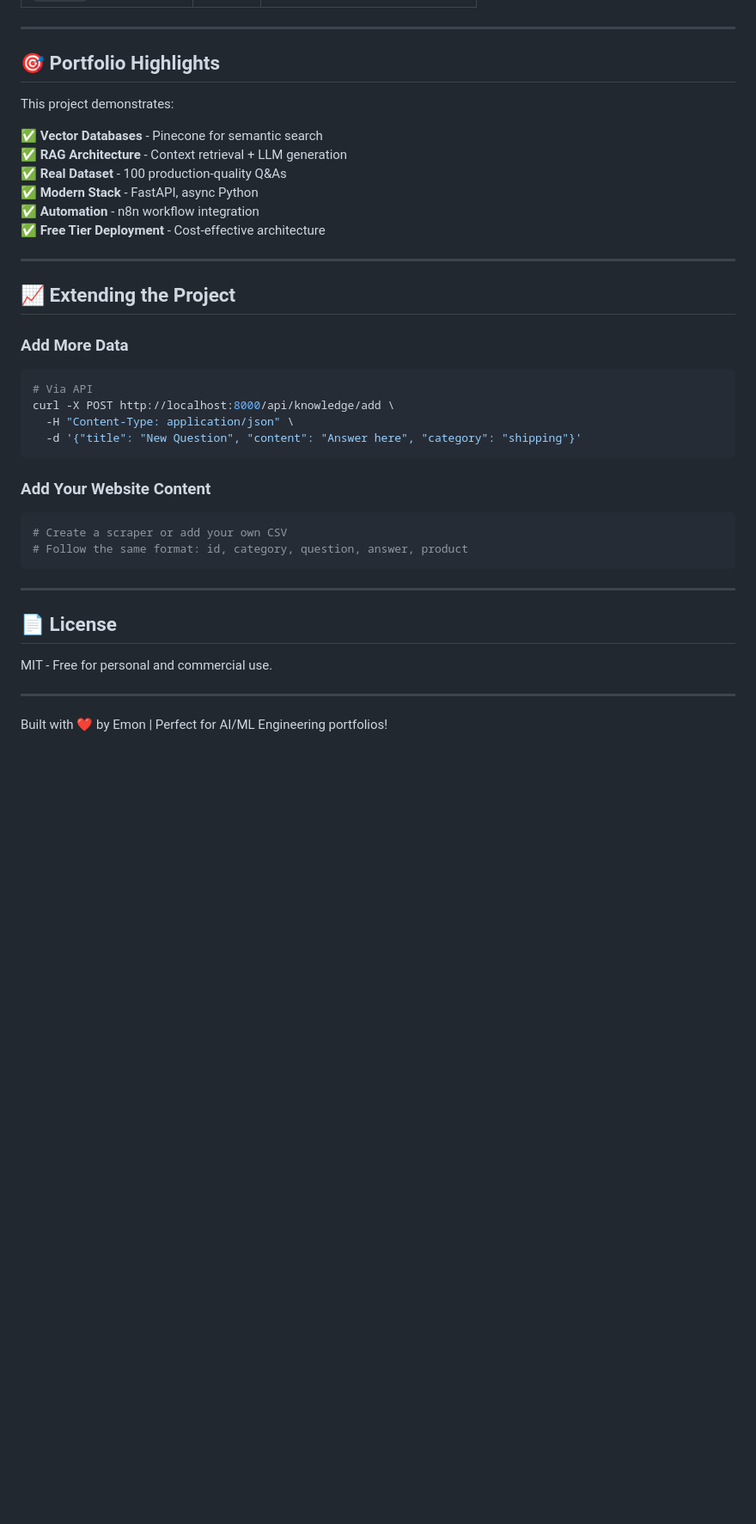
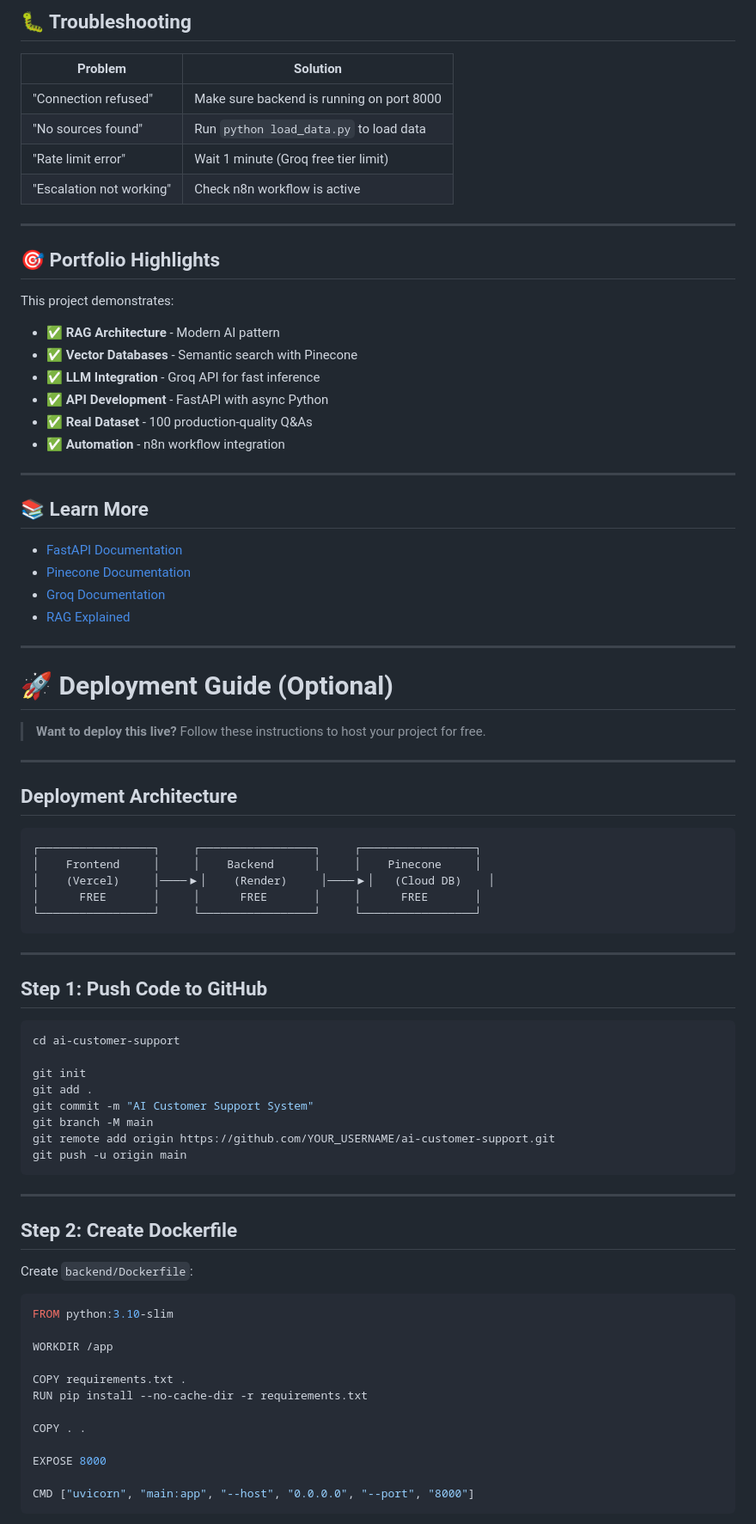
Before and after one commit to EmonKarmaker/ai-support-system, a Markdown page: README.md, the part around one of its changes. Shown at 86% size. GitHub-like rendering; blank space fills up the shorter version.

````diff
--- a/README.md
+++ b/README.md
@@ -231,3 +334,11 @@ ai-support-system-v2/
+## 🐛 Troubleshooting
+
+| Problem | Solution |
+|---------|----------|
+| "Connection refused" | Make sure backend is running on port 8000 |
+| "No sources found" | Run `python load_data.py` to load data |
+| "Rate limit error" | Wait 1 minute (Groq free tier limit) |
+| "Escalation not working" | Check n8n workflow is active |
 
 ---
 
@@ -235,37 +346,73 @@ ai-support-system-v2/
 
 This project demonstrates:
 
-✅ **Vector Databases** - Pinecone for semantic search
-✅ **RAG Architecture** - Context retrieval + LLM generation
-✅ **Real Dataset** - 100 production-quality Q&As
-✅ **Modern Stack** - FastAPI, async Python
-✅ **Automation** - n8n workflow integration
-✅ **Free Tier Deployment** - Cost-effective architecture
+- ✅ **RAG Architecture** - Modern AI pattern
+- ✅ **Vector Databases** - Semantic search with Pinecone
+- ✅ **LLM Integration** - Groq API for fast inference
+- ✅ **API Development** - FastAPI with async Python
+- ✅ **Real Dataset** - 100 production-quality Q&As
+- ✅ **Automation** - n8n workflow integration
 
 ---
 
-## 📈 Extending the Project
+## 📚 Learn More
 
-### Add More Data
-```python
-# Via API
-curl -X POST http://localhost:8000/api/knowledge/add \
-  -H "Content-Type: application/json" \
-  -d '{"title": "New Question", "content": "Answer here", "category": "shipping"}'
+- [FastAPI Documentation](https://fastapi.tiangolo.com/)
+- [Pinecone Documentation](https://docs.pinecone.io/)
+- [Groq Documentation](https://console.groq.com/docs)
+- [RAG Explained](https://www.pinecone.io/learn/retrieval-augmented-generation/)
+
+---
+
+# 🚀 Deployment Guide (Optional)
+
+> **Want to deploy this live?** Follow these instructions to host your project for free.
+
+---
+
+## Deployment Architecture
+
 ```
-
-### Add Your Website Content
-```python
-# Create a scraper or add your own CSV
-# Follow the same format: id, category, question, answer, product
+┌─────────────────┐     ┌─────────────────┐     ┌─────────────────┐
+│    Frontend     │     │    Backend      │     │    Pinecone     │
+│    (Vercel)     │────▶│    (Render)     │────▶│   (Cloud DB)    │
+│      FREE       │     │      FREE       │     │      FREE       │
+└─────────────────┘     └─────────────────┘     └─────────────────┘
 ```
 
 ---
 
-## 📄 License
+## Step 1: Push Code to GitHub
 
-MIT - Free for personal and commercial use.
+```bash
+cd ai-customer-support
+
+git init
+git add .
+git commit -m "AI Customer Support System"
+git branch -M main
+git remote add origin https://github.com/YOUR_USERNAME/ai-customer-support.git
+git push -u origin main
+```
 
 ---
 
-Built with ❤️ by Emon | Perfect for AI/ML Engineering portfolios!
+## Step 2: Create Dockerfile
+
+Create `backend/Dockerfile`:
+
+```dockerfile
+FROM python:3.10-slim
+
+WORKDIR /app
+
+COPY requirements.txt .
+RUN pip install --no-cache-dir -r requirements.txt
+
+COPY . .
+
+EXPOSE 8000
+
+CMD ["uvicorn", "main:app", "--host", "0.0.0.0", "--port", "8000"]
+```
+
````
Also changed, not shown: other parts of README.md (+359 -115 lines).
